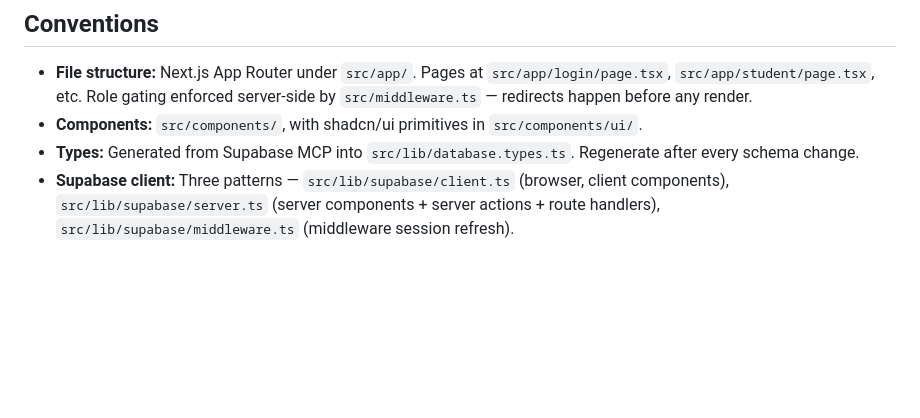
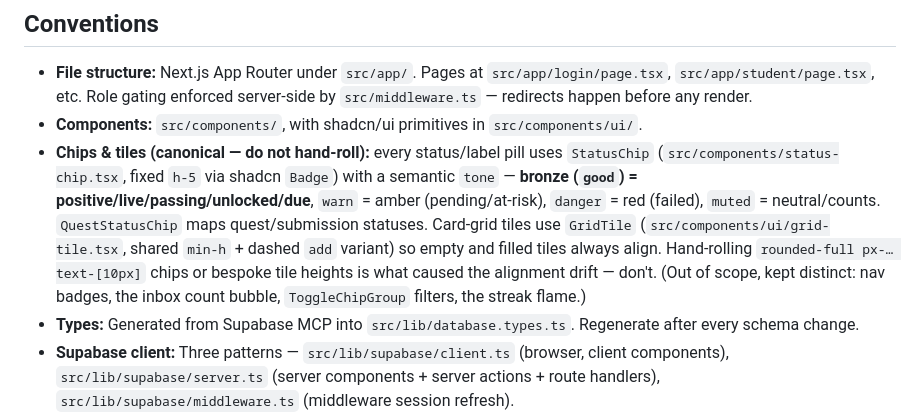
Before and after one commit to su3luq/Squire, a Markdown page: CLAUDE.md, the part around the change. Drawn GitHub-style; blank space fills up the shorter version.

Commit message:
docs: record chip/tile cohesion (StatusChip + GridTile canonical) in CLAUDE.md

```diff
--- a/CLAUDE.md
+++ b/CLAUDE.md
@@ -223,6 +223,7 @@ The "ranked-game dopamine, calm-academic shell" hybrid pivot. Restructured the s
 
 - **File structure:** Next.js App Router under `src/app/`. Pages at `src/app/login/page.tsx`, `src/app/student/page.tsx`, etc. Role gating enforced server-side by `src/middleware.ts` — redirects happen before any render.
 - **Components:** `src/components/`, with shadcn/ui primitives in `src/components/ui/`.
+- **Chips & tiles (canonical — do not hand-roll):** every status/label pill uses `StatusChip` (`src/components/status-chip.tsx`, fixed `h-5` via shadcn `Badge`) with a semantic `tone` — **bronze (`good`) = positive/live/passing/unlocked/due**, `warn` = amber (pending/at-risk), `danger` = red (failed), `muted` = neutral/counts. `QuestStatusChip` maps quest/submission statuses. Card-grid tiles use `GridTile` (`src/components/ui/grid-tile.tsx`, shared `min-h` + dashed `add` variant) so empty and filled tiles always align. Hand-rolling `rounded-full px-… text-[10px]` chips or bespoke tile heights is what caused the alignment drift — don't. (Out of scope, kept distinct: nav badges, the inbox count bubble, `ToggleChipGroup` filters, the streak flame.)
 - **Types:** Generated from Supabase MCP into `src/lib/database.types.ts`. Regenerate after every schema change.
 - **Supabase client:** Three patterns — `src/lib/supabase/client.ts` (browser, client components), `src/lib/supabase/server.ts` (server components + server actions + route handlers), `src/lib/supabase/middleware.ts` (middleware session refresh).
 - **Profile reads:** Student-facing queries on user profiles should use `public_profiles` view, not the `profiles` table directly. Teacher queries can use `profiles` for full column access plus `student_assessments` for sensitive metadata.
```
